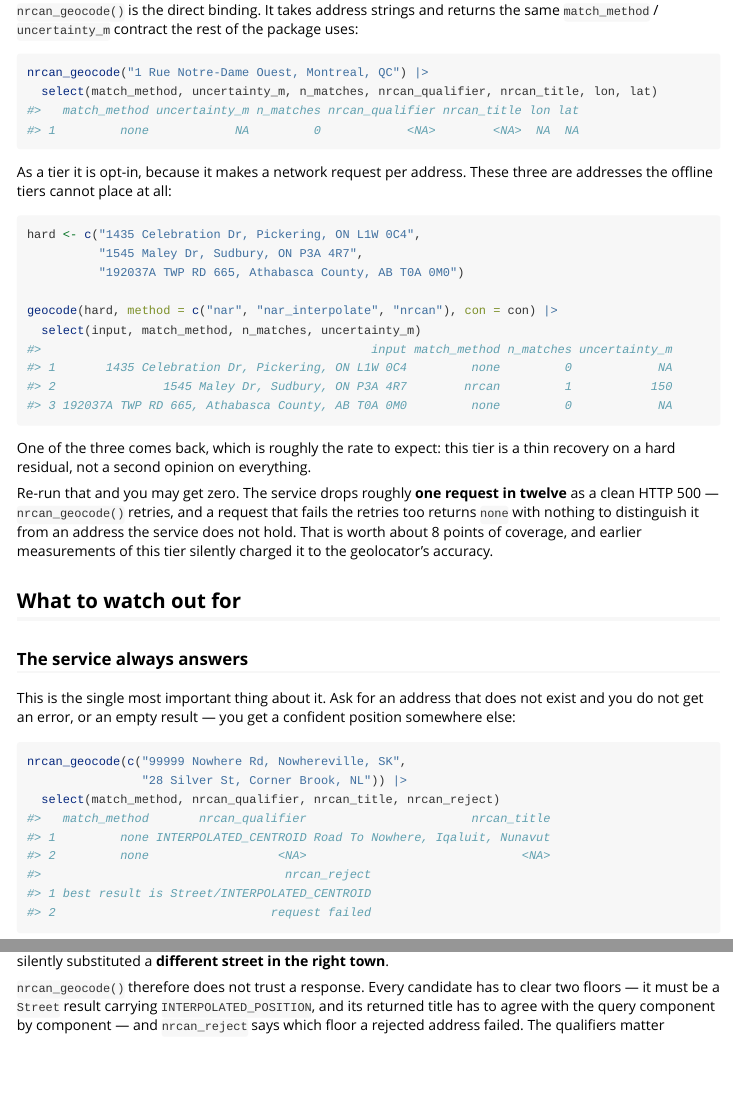
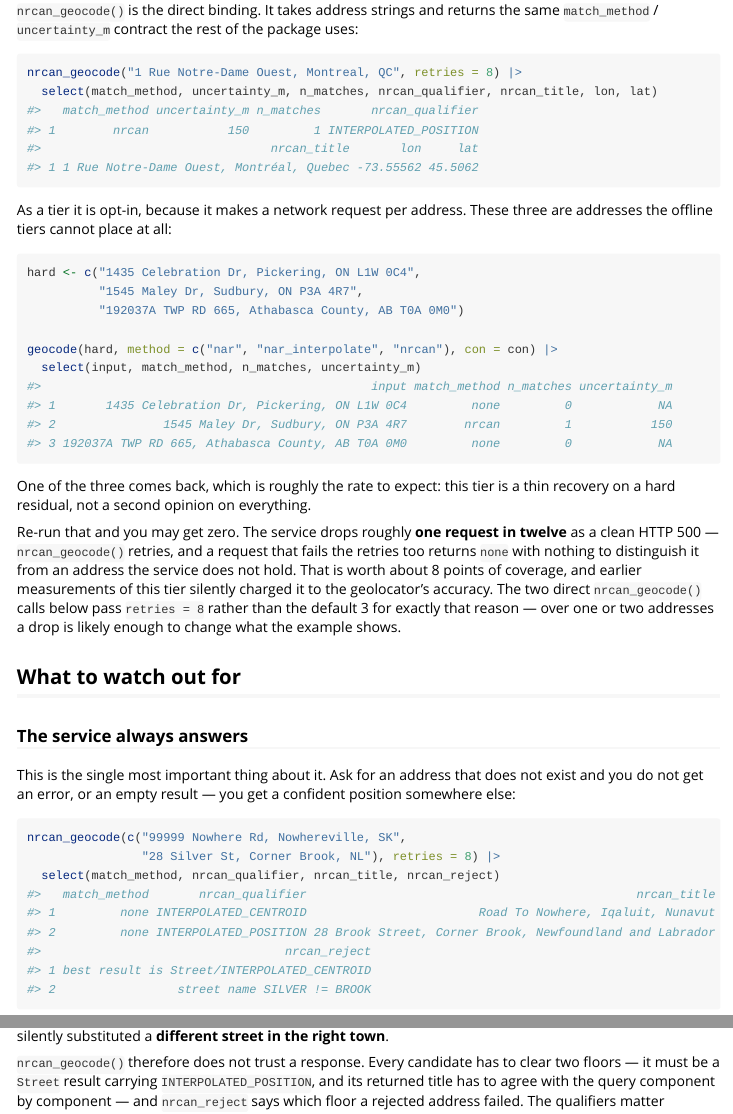
Before and after one commit to mountainMath/cangeocode, an R Markdown document (vignettes/source-nrcan.Rmd): the page in a window 1100 px wide, from 880 px down, and a second part further down, joined at a grey line. Rendered offline with R 4.5, knitr and Pandoc, with nearby package versions.

Commit message:
Stop letting the geolocator's dropped requests write the vignette
source-nrcan's committed output had been captured during a knit that lost two
requests to the service's own 500s, and both of them were load-bearing.

The headline example -- the one demonstrating that nrcan_geocode() returns the
package's match_method/uncertainty_m contract -- showed none, n_matches 0. The
vignette's showcase of the tier working showed it failing.

Worse, the "it always answers" example lost the request that makes the point.
Its prose says the second address is the dangerous one because it looks normal:
28 Silver St, Corner Brook comes back as 28 Brook Street, Corner Brook, a
different street in the right town. The output beside it read "request failed",
so the paragraph described something the reader could not see.

Both are now what they claim, and the two direct nrcan_geocode() calls pass
retries = 8 rather than the default 3 so they stay that way. Over one or two
addresses a one-in-twelve drop rate is likely enough to rewrite the example, and
the committed output is what ships. The paragraph documenting that drop rate now
says why those calls are tuned up.

The three-address geocode() demo is deliberately left alone. Its prose already
says "re-run that and you may get zero", so its flakiness is the demonstration.

cangeocode.Rmd was re-knitted too, on the suspicion that the same outage had
reached its available_nar_versions() chunk, and came back byte for byte
identical. It is not in this commit because there was nothing to commit.

Co-Authored-By: Claude Opus 5 <noreply@anthropic.com>
Claude-Session: https://claude.ai/code/session_01H1tVh2g5HaEM7wsZW9vk2C

````diff
--- a/vignettes/source-nrcan.Rmd
+++ b/vignettes/source-nrcan.Rmd
@@ -66,10 +66,12 @@ the same `match_method` / `uncertainty_m` contract the rest of the package uses:
 
 
 ``` r
-nrcan_geocode("1 Rue Notre-Dame Ouest, Montreal, QC") |>
+nrcan_geocode("1 Rue Notre-Dame Ouest, Montreal, QC", retries = 8) |>
   select(match_method, uncertainty_m, n_matches, nrcan_qualifier, nrcan_title, lon, lat)
-#>   match_method uncertainty_m n_matches nrcan_qualifier nrcan_title lon lat
-#> 1         none            NA         0            <NA>        <NA>  NA  NA
+#>   match_method uncertainty_m n_matches       nrcan_qualifier
+#> 1        nrcan           150         1 INTERPOLATED_POSITION
+#>                                nrcan_title       lon     lat
+#> 1 1 Rue Notre-Dame Ouest, Montréal, Quebec -73.55562 45.5062
 ```
 
 As a tier it is opt-in, because it makes a network request per address. These
@@ -97,7 +99,9 @@ twelve** as a clean HTTP 500 — `nrcan_geocode()` retries, and a request that
 fails the retries too returns `none` with nothing to distinguish it from an
 address the service does not hold. That is worth about 8 points of coverage, and
 earlier measurements of this tier silently charged it to the geolocator's
-accuracy.
+accuracy. The two direct `nrcan_geocode()` calls below pass `retries = 8` rather
+than the default 3 for exactly that reason — over one or two addresses a drop is
+likely enough to change what the example shows.
 
 ## What to watch out for
 
@@ -110,14 +114,14 @@ position somewhere else:
 
 ``` r
 nrcan_geocode(c("99999 Nowhere Rd, Nowhereville, SK",
-                "28 Silver St, Corner Brook, NL")) |>
+                "28 Silver St, Corner Brook, NL"), retries = 8) |>
   select(match_method, nrcan_qualifier, nrcan_title, nrcan_reject)
-#>   match_method       nrcan_qualifier                       nrcan_title
-#> 1         none INTERPOLATED_CENTROID Road To Nowhere, Iqaluit, Nunavut
-#> 2         none                  <NA>                              <NA>
+#>   match_method       nrcan_qualifier                                              nrcan_title
+#> 1         none INTERPOLATED_CENTROID                        Road To Nowhere, Iqaluit, Nunavut
+#> 2         none INTERPOLATED_POSITION 28 Brook Street, Corner Brook, Newfoundland and Labrador
 #>                                  nrcan_reject
 #> 1 best result is Street/INTERPOLATED_CENTROID
-#> 2                              request failed
+#> 2                 street name SILVER != BROOK
 ```
 
 Neither is a match, and neither would have been obvious from a coordinate. The
````
Also changed, not shown: 1 other file.
